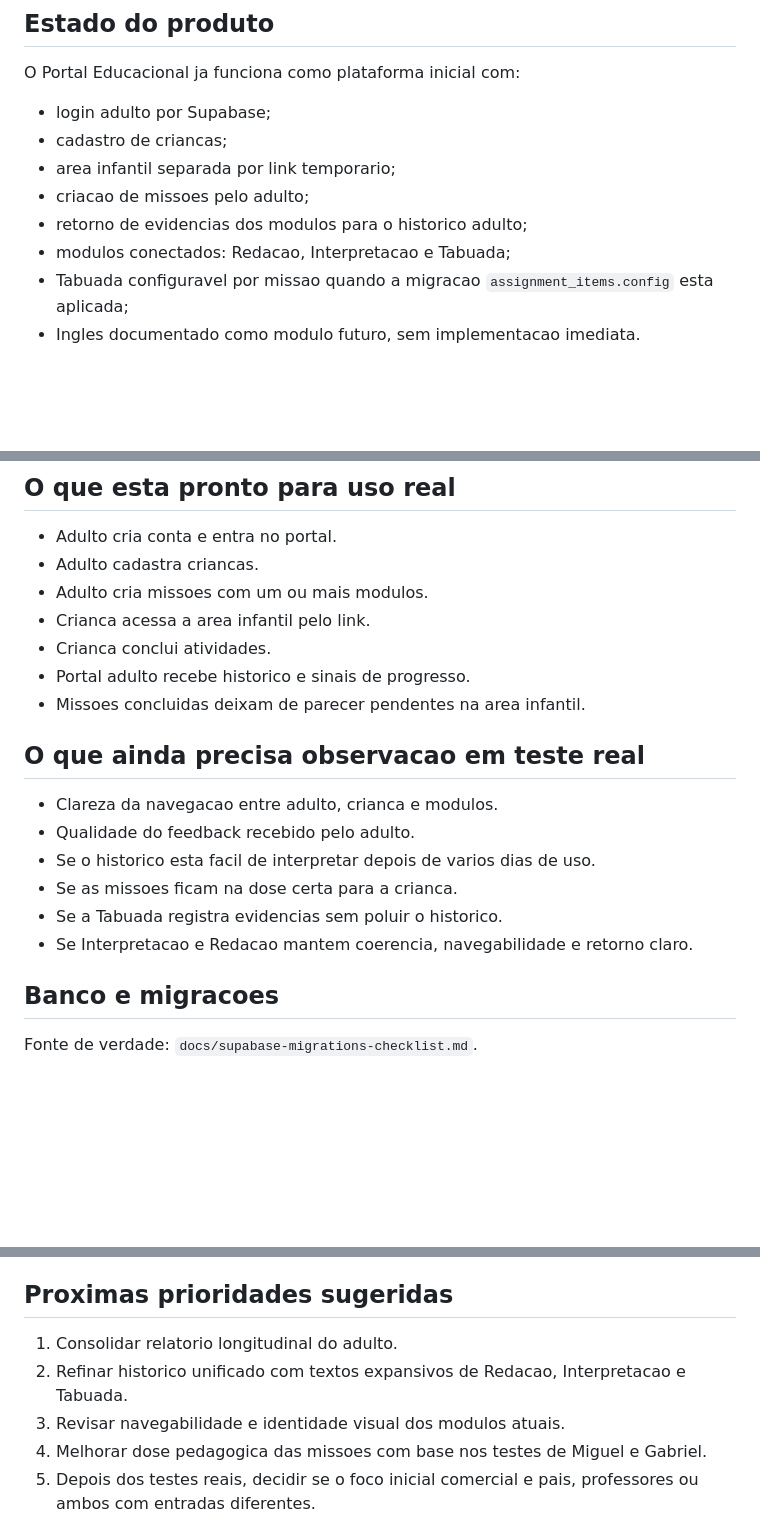
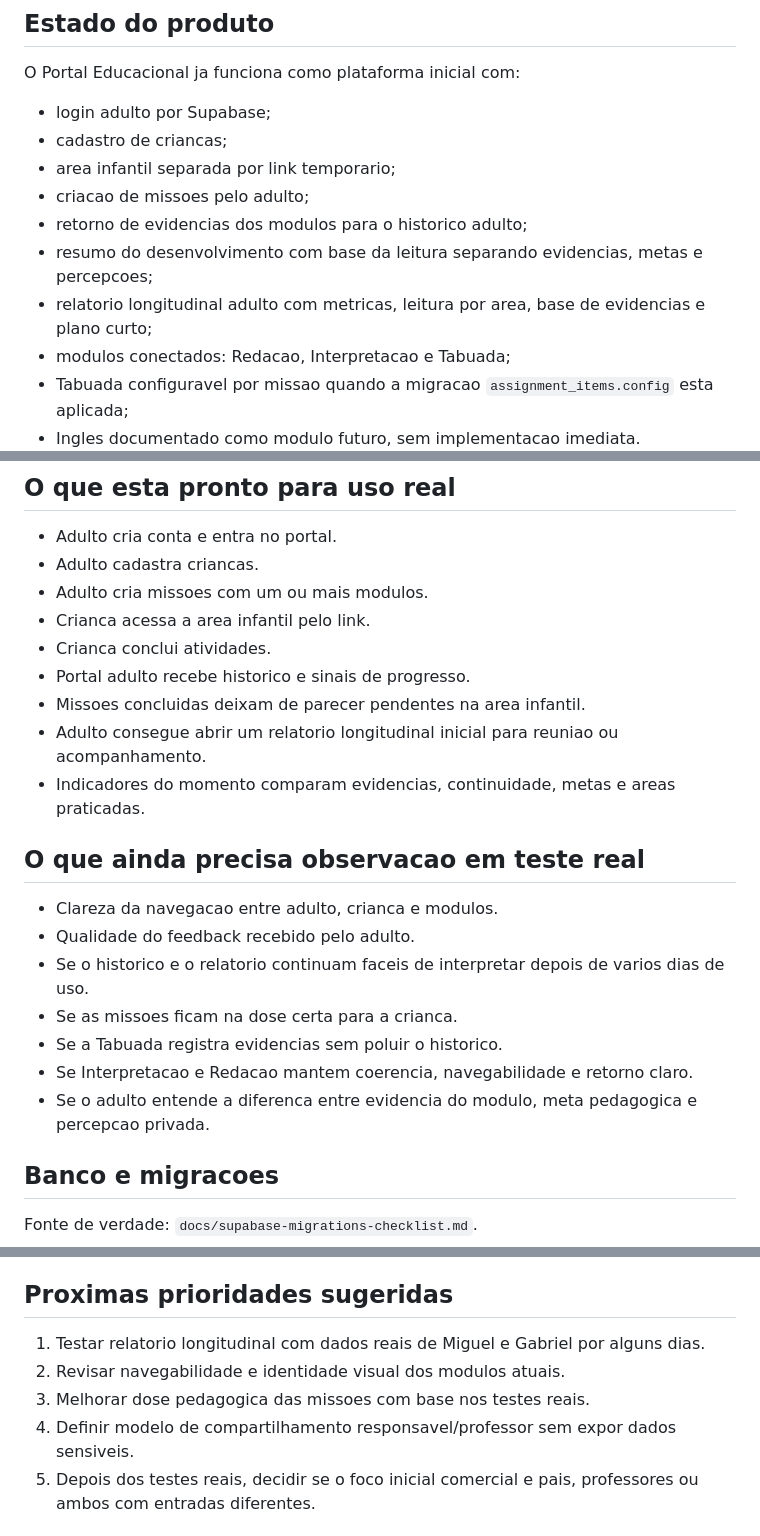
Before and after one commit to emerson1001a/Portal-Educacional, a Markdown page: projeto/painel-atual.md, 3 parts joined by grey strips. Rendered like a GitHub page; blank space fills up the shorter version.

```diff
--- a/projeto/painel-atual.md
+++ b/projeto/painel-atual.md
@@ -11,6 +11,8 @@ O Portal Educacional ja funciona como plataforma inicial com:
 - area infantil separada por link temporario;
 - criacao de missoes pelo adulto;
 - retorno de evidencias dos modulos para o historico adulto;
+- resumo do desenvolvimento com base da leitura separando evidencias, metas e percepcoes;
+- relatorio longitudinal adulto com metricas, leitura por area, base de evidencias e plano curto;
 - modulos conectados: Redacao, Interpretacao e Tabuada;
 - Tabuada configuravel por missao quando a migracao `assignment_items.config` esta aplicada;
 - Ingles documentado como modulo futuro, sem implementacao imediata.
@@ -30,15 +32,18 @@ O portal deve mostrar evolucao longitudinal, sempre comparando a crianca com ela
 - Crianca conclui atividades.
 - Portal adulto recebe historico e sinais de progresso.
 - Missoes concluidas deixam de parecer pendentes na area infantil.
+- Adulto consegue abrir um relatorio longitudinal inicial para reuniao ou acompanhamento.
+- Indicadores do momento comparam evidencias, continuidade, metas e areas praticadas.
 
 ## O que ainda precisa observacao em teste real
 
 - Clareza da navegacao entre adulto, crianca e modulos.
 - Qualidade do feedback recebido pelo adulto.
-- Se o historico esta facil de interpretar depois de varios dias de uso.
+- Se o historico e o relatorio continuam faceis de interpretar depois de varios dias de uso.
 - Se as missoes ficam na dose certa para a crianca.
 - Se a Tabuada registra evidencias sem poluir o historico.
 - Se Interpretacao e Redacao mantem coerencia, navegabilidade e retorno claro.
+- Se o adulto entende a diferenca entre evidencia do modulo, meta pedagogica e percepcao privada.
 
 ## Banco e migracoes
 
@@ -59,10 +64,10 @@ Leitura do resultado:
 
 ## Proximas prioridades sugeridas
 
-1. Consolidar relatorio longitudinal do adulto.
-2. Refinar historico unificado com textos expansivos de Redacao, Interpretacao e Tabuada.
-3. Revisar navegabilidade e identidade visual dos modulos atuais.
-4. Melhorar dose pedagogica das missoes com base nos testes de Miguel e Gabriel.
+1. Testar relatorio longitudinal com dados reais de Miguel e Gabriel por alguns dias.
+2. Revisar navegabilidade e identidade visual dos modulos atuais.
+3. Melhorar dose pedagogica das missoes com base nos testes reais.
+4. Definir modelo de compartilhamento responsavel/professor sem expor dados sensiveis.
 5. Depois dos testes reais, decidir se o foco inicial comercial e pais, professores ou ambos com entradas diferentes.
 
 ## Regras que nao podemos esquecer
```
Also changed, not shown: projeto/backlog.md (+13 -3 lines).
